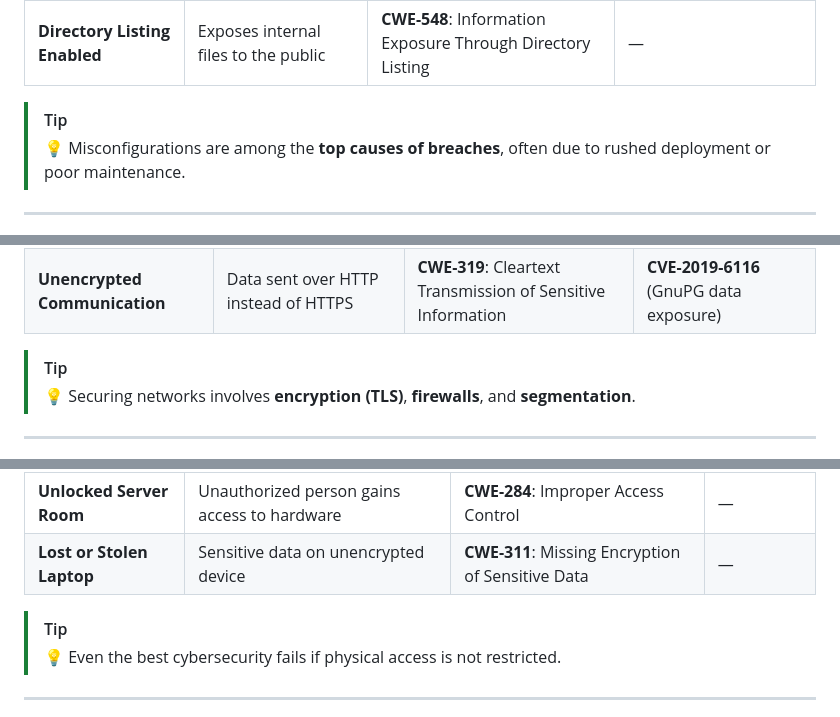
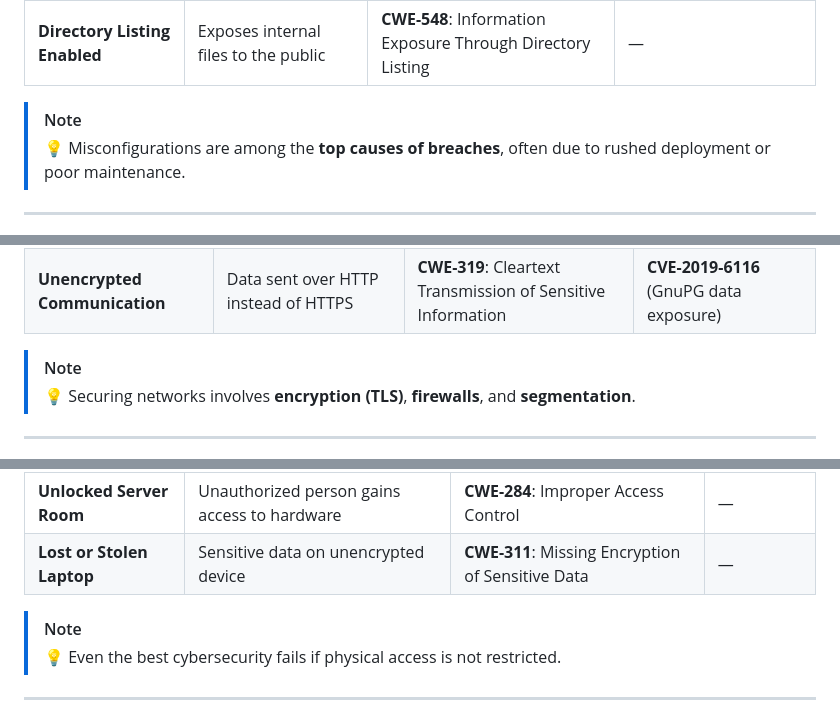
Before and after one commit to vheikkiniemi/CybersecurityAndDataPrivacyAutumn2025, a Markdown page: IntroToPentest.md, 3 parts joined by grey strips. Drawn GitHub-style.

```diff
--- a/IntroToPentest.md
+++ b/IntroToPentest.md
@@ -199,7 +199,7 @@ Weaknesses caused by insecure settings, misconfigurations, or lack of hardening
 | **Open Ports / Services**     | Unnecessary services left running    | **CWE-284**: Improper Access Control                        | **CVE-2021-26855** (Microsoft Exchange Server) |
 | **Directory Listing Enabled** | Exposes internal files to the public | **CWE-548**: Information Exposure Through Directory Listing | —                                              |
 
-> [!TIP]
+> [!NOTE]
 > 💡 Misconfigurations are among the **top causes of breaches**, often due to rushed deployment or poor maintenance.
 
 ---
@@ -216,7 +216,7 @@ Weaknesses in network protocols, design, or security mechanisms that allow inter
 | **Man-in-the-Middle (MITM)**  | Intercepting data between client and server | **CWE-300**: Channel Accessible by Non-Endpoint              | **CVE-2014-0160** (Heartbleed in OpenSSL) |
 | **Unencrypted Communication** | Data sent over HTTP instead of HTTPS        | **CWE-319**: Cleartext Transmission of Sensitive Information | **CVE-2019-6116** (GnuPG data exposure)   |
 
-> [!TIP]
+> [!NOTE]
 > 💡 Securing networks involves **encryption (TLS)**, **firewalls**, and **segmentation**.
 
 ---
@@ -233,7 +233,7 @@ When an attacker can physically access a system, manipulate hardware, or steal s
 | **Unlocked Server Room**  | Unauthorized person gains access to hardware | **CWE-284**: Improper Access Control              | —           |
 | **Lost or Stolen Laptop** | Sensitive data on unencrypted device         | **CWE-311**: Missing Encryption of Sensitive Data | —           |
 
-> [!TIP]
+> [!NOTE]
 > 💡 Even the best cybersecurity fails if physical access is not restricted.
 
 ---
```
Also changed, not shown: other parts of IntroToPentest.md (+18 -9 lines).
